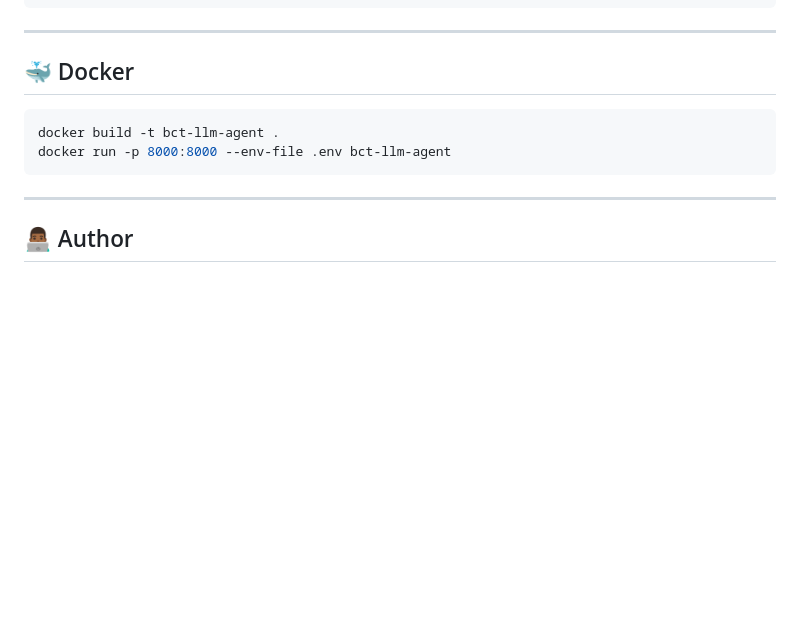
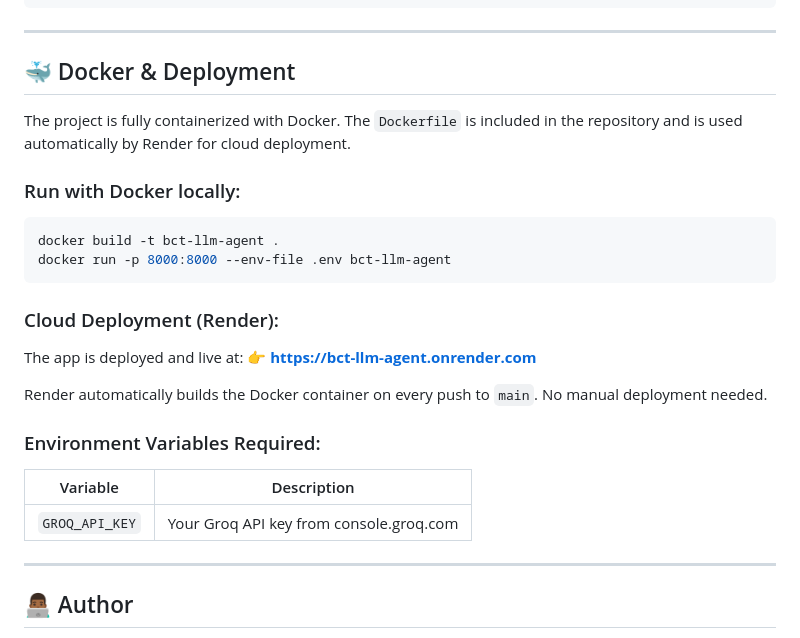
Before and after one commit to Oluwatobi-abu/bct-llm-agent, a Markdown page: README.md, the part around the change. Drawn GitHub-style; blank space fills up the shorter version.

Commit message:
docs: update Docker section to reflect Render auto-deployment

````diff
--- a/README.md
+++ b/README.md
@@ -166,12 +166,28 @@ Multi-turn conversational recommendations with memory.
 
 ---
 
-## 🐳 Docker
+## 🐳 Docker & Deployment
 
+The project is fully containerized with Docker. The `Dockerfile` is included
+in the repository and is used automatically by Render for cloud deployment.
+
+### Run with Docker locally:
 ```bash
 docker build -t bct-llm-agent .
 docker run -p 8000:8000 --env-file .env bct-llm-agent
 ```
+
+### Cloud Deployment (Render):
+The app is deployed and live at:
+👉 **https://bct-llm-agent.onrender.com**
+
+Render automatically builds the Docker container on every push to `main`.
+No manual deployment needed.
+
+### Environment Variables Required:
+| Variable | Description |
+|---|---|
+| `GROQ_API_KEY` | Your Groq API key from console.groq.com |
 
 ---
 
````
